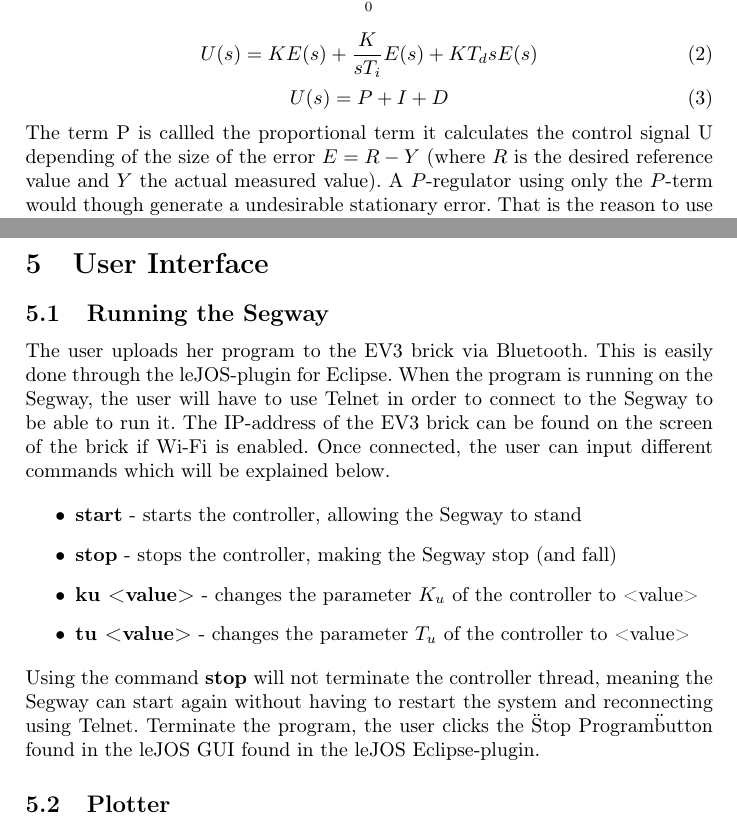
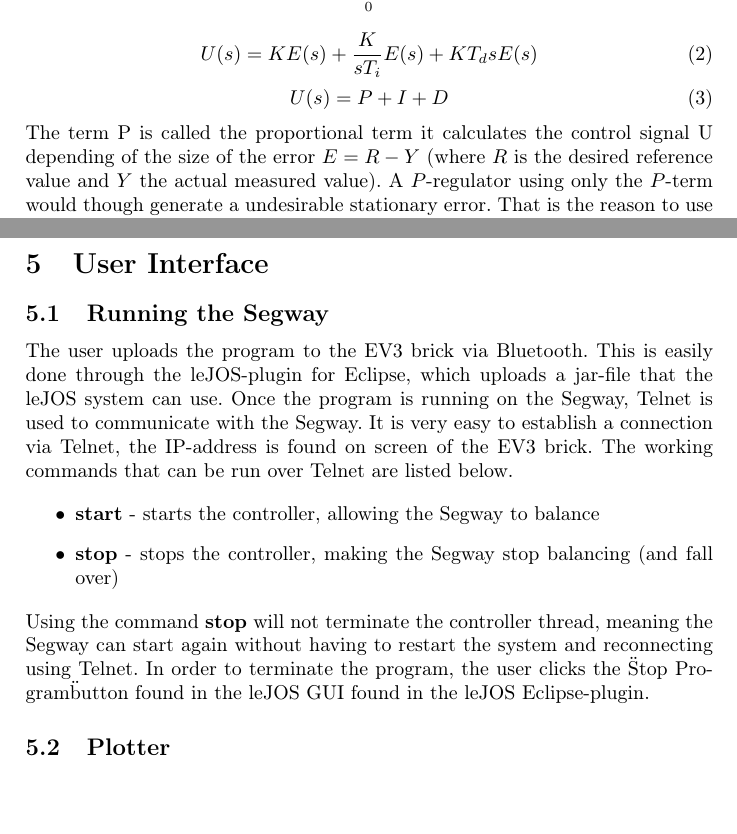
Before and after one commit to hilmers/LegoSegway, a LaTeX document (Report/rapport.tex): two parts of pages 4 and 5 of 8, joined at a grey line, cut so that both start at the same text. Compiled offline with pdfLaTeX.

Commit message:
tex-ändring2

```diff
--- a/Report/rapport.tex
+++ b/Report/rapport.tex
@@ -72,7 +72,7 @@ The PID-regulator is a very common regulator. It can be separated in to three di
 \begin{equation}
    U(s) = P +  I + D
 \end{equation}
-The term P is callled the proportional term it calculates the control signal U depending of the size of the error $E = R - Y$ (where $R$ is the desired reference value and $Y$ the actual measured value). A $P$-regulator using only the $P$-term would though generate a undesirable stationary error. That is the reason to use the $I$-part which grows in case of an stationary error and thus rejects it. The $D$-part extends the regulator even more by introducing an prediction and thus even more precise control.
+The term P is called the proportional term it calculates the control signal U depending of the size of the error $E = R - Y$ (where $R$ is the desired reference value and $Y$ the actual measured value). A $P$-regulator using only the $P$-term would though generate a undesirable stationary error. That is the reason to use the $I$-part which grows in case of an stationary error and thus rejects it. The $D$-part extends the regulator even more by introducing an prediction and thus even more precise control.
 
 To define the appropriate parameter values for the regulator both analytic and empirical methods are to be used.
  When this is achieved and the Segway is able to balance the controller are to be extended. The extended controller will consist of  two cascaded coupled PID-regulators instead of the single PID-regulator used before. The input to the outer PID will be the desired position of the Segway that signal will be used as input to the inner regulator which calculates the control signal to the motors. This would make it possible for us to both balance the Segway and to move it forward and backward. Set-points will then be introduced to limit the signal to either of the wheels, this will make it possible to also steer the Segway to right or left.
@@ -90,16 +90,17 @@ To define the appropriate parameter values for the regulator both analytic and e
 \section{User Interface}
 
 \subsection{Running the Segway}
-The user uploads her program to the EV3 brick via Bluetooth. This is easily done through the leJOS-plugin for Eclipse. When the program is running on the Segway, the user will have to use Telnet in order to connect to the Segway to be able to run it. The IP-address of the EV3 brick can be found on the screen of the brick if Wi-Fi is enabled. Once connected, the user can input different commands which will be explained below.
+
+
+The user uploads the program to the EV3 brick via Bluetooth. This is easily done through the leJOS-plugin for Eclipse, which uploads a jar-file that the leJOS system can use.
+Once the program is running on the Segway, Telnet is used to communicate with the Segway. It is very easy to establish a connection via Telnet, the IP-address is found on screen of the EV3 brick. The working commands that can be run over Telnet are listed below.
 
 \begin{itemize}
-\item \textbf{start} - starts the controller, allowing the Segway to stand
-\item \textbf{stop} - stops the controller, making the Segway stop (and fall)
-\item \textbf{ku <value>} - changes the parameter $K_{u}$ of the controller to <value>
-\item \textbf{tu <value>} - changes the parameter $T_{u}$ of the controller to <value>
+\item \textbf{start} - starts the controller, allowing the Segway to balance
+\item \textbf{stop} - stops the controller, making the Segway stop balancing (and fall over)
 \end{itemize}
 
-\noindent Using the command \textbf{stop} will not terminate the controller thread, meaning the Segway can start again without having to restart the system and reconnecting using Telnet. Terminate the program, the user clicks the \"Stop Program\" button found in the leJOS GUI found in the leJOS Eclipse-plugin.
+\noindent Using the command \textbf{stop} will not terminate the controller thread, meaning the Segway can start again without having to restart the system and reconnecting using Telnet. In order to terminate the program, the user clicks the \"Stop Program\" button found in the leJOS GUI found in the leJOS Eclipse-plugin.
 
 \subsection{Plotter}
   %Detta blir en underunderrubrik
```
